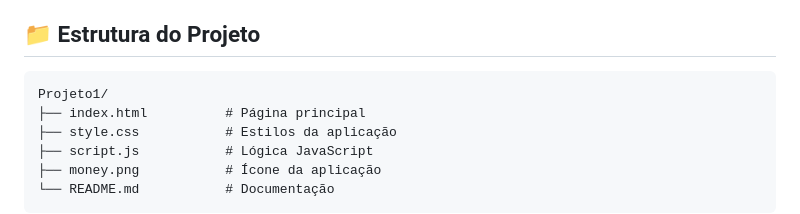
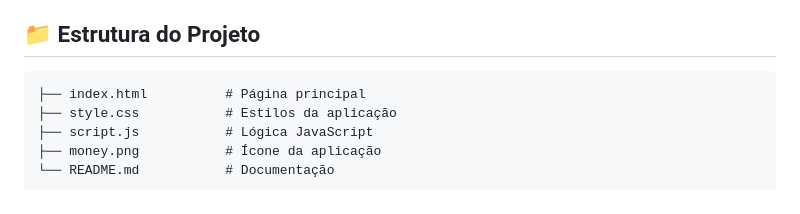
Before and after one commit to Matheus-Learte/Gestor-financeiro, a Markdown page: README.md, the part around the change. Drawn GitHub-style.

````diff
--- a/README.md
+++ b/README.md
@@ -32,7 +32,6 @@ Uma aplicação web moderna para controle de finanças pessoais, desenvolvida co
 ## 📁 Estrutura do Projeto
 
 ```
-Projeto1/
 ├── index.html          # Página principal
 ├── style.css           # Estilos da aplicação
 ├── script.js           # Lógica JavaScript
````
